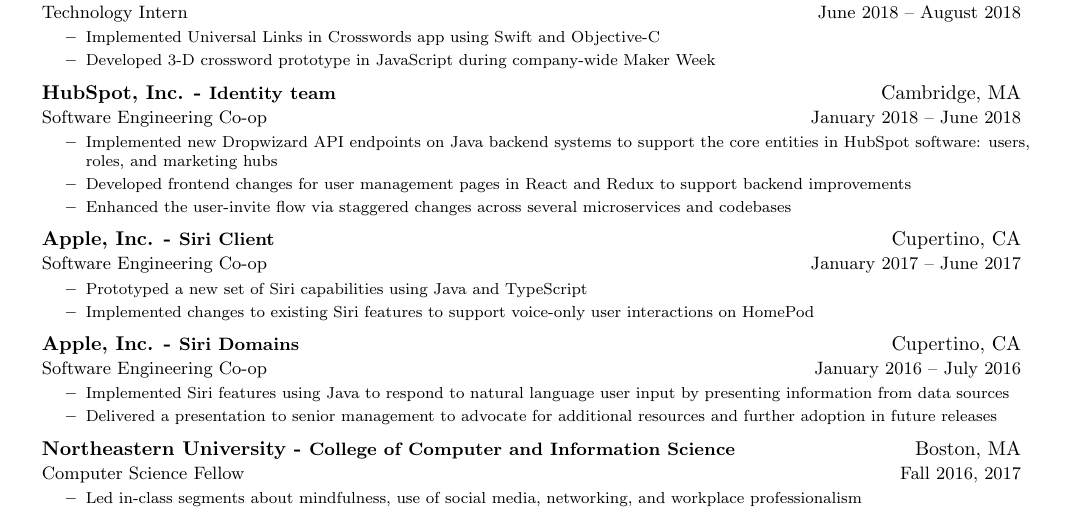
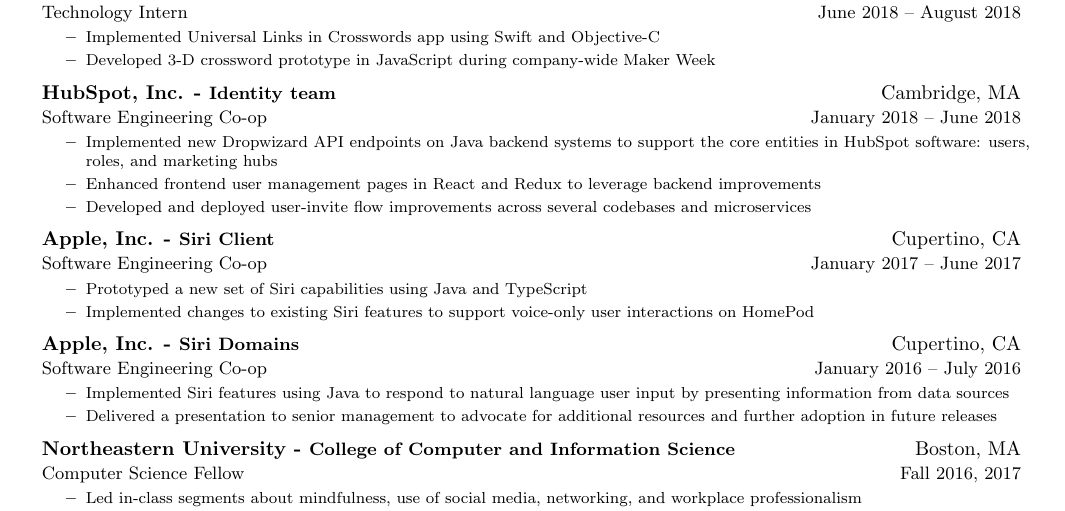
Before and after one commit to jackfrys/Resume, a LaTeX document (JackFrysinger.tex): part of the page, cut so that both start at the same text. Compiled offline with pdfLaTeX.

Commit message:
Improve HubSpot wording

```diff
--- a/JackFrysinger.tex
+++ b/JackFrysinger.tex
@@ -72,8 +72,8 @@
   {\footnotesize
     \begin{itemize}
       \resitem{Implemented new Dropwizard API endpoints on Java backend systems to support the core entities in HubSpot software: users, roles, and marketing hubs}
-      \resitem{Developed frontend changes for user management pages in React and Redux to support backend improvements}
-      \resitem{Enhanced the user-invite flow via staggered changes across several microservices and codebases}
+      \resitem{Enhanced frontend user management pages in React and Redux to leverage backend improvements}
+      \resitem{Developed and deployed user-invite flow improvements across several codebases and microservices}
   \end{itemize}}
 	\item[]
 	\ressubheading{Apple, Inc. - \small{Siri Client}}{Cupertino, CA}{Software Engineering Co-op}{January 2017 -- June 2017}
```
